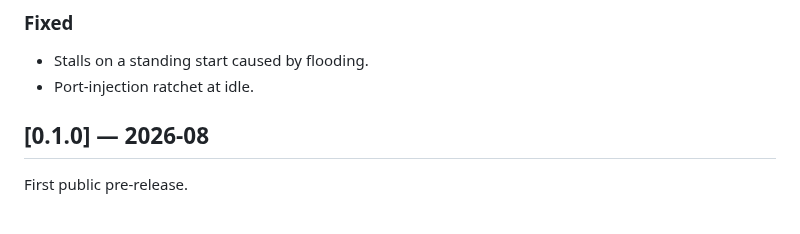
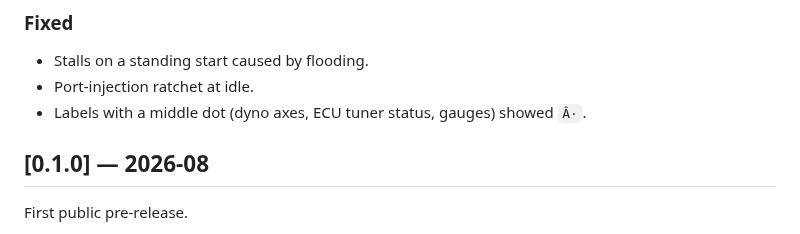
Before and after one commit to zolaski333/EngineLab, a Markdown page: CHANGELOG.md, the part around the change. Rendered like a GitHub page.

```diff
--- a/CHANGELOG.md
+++ b/CHANGELOG.md
@@ -38,6 +38,7 @@ file formats, always with an in-memory migration).
 
 - Stalls on a standing start caused by flooding.
 - Port-injection ratchet at idle.
+- Labels with a middle dot (dyno axes, ECU tuner status, gauges) showed `Â·`.
 
 ## [0.1.0] — 2026-08
 
```
Also changed, not shown: README.md (+2 -0 lines), docs/media/main-window.png (added), 2 other files.
